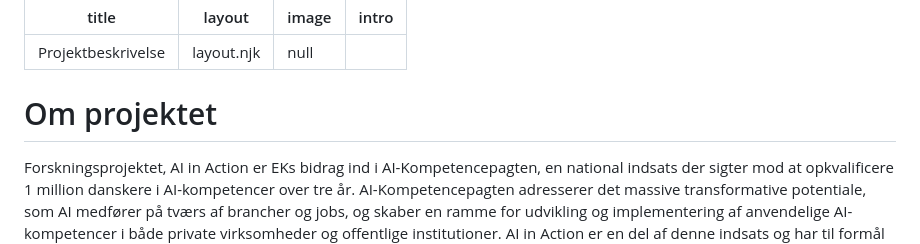
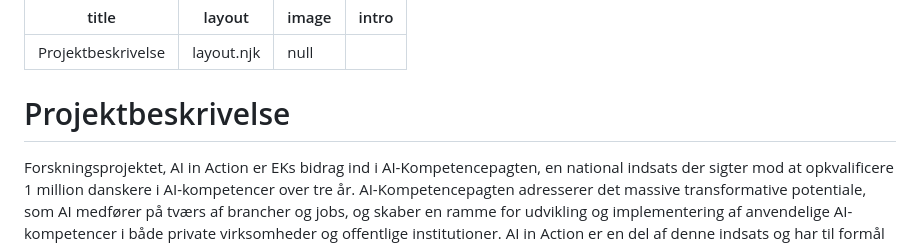
Before and after one commit to keamarg/AiA, a Markdown page: src/om-projektet/projektbeskrivelse.md, the part around the change. Drawn GitHub-style.

Commit message:
Update Om projektet “projektbeskrivelse” - Martin Gundtoft <marg@ek.dk> via DecapBridge

```diff
--- a/src/om-projektet/projektbeskrivelse.md
+++ b/src/om-projektet/projektbeskrivelse.md
@@ -4,7 +4,7 @@ layout: layout.njk
 image: null
 intro: ""
 ---
-# Om projektet
+# Projektbeskrivelse
 
 Forskningsprojektet, AI in Action er EKs bidrag ind i AI-Kompetencepagten, en national indsats der sigter mod at opkvalificere 1 million danskere i AI-kompetencer over tre år. AI-Kompetencepagten adresserer det massive transformative potentiale, som AI medfører på tværs af brancher og jobs, og skaber en ramme for udvikling og implementering af anvendelige AI-kompetencer i både private virksomheder og offentlige institutioner. AI in Action er en del af denne indsats og har til formål at udvikle ny viden om, hvordan anvendelige AI-kompetencer skabes og styrkes i praksis på en ansvarlig, meningsfuld og bæredygtig måde.
 
```
